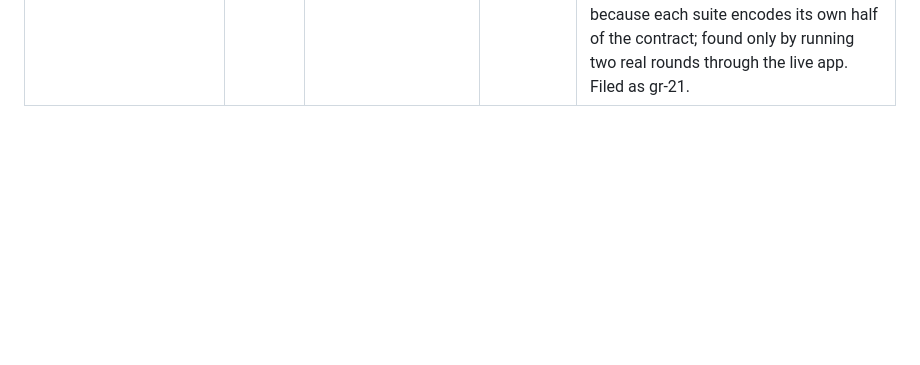
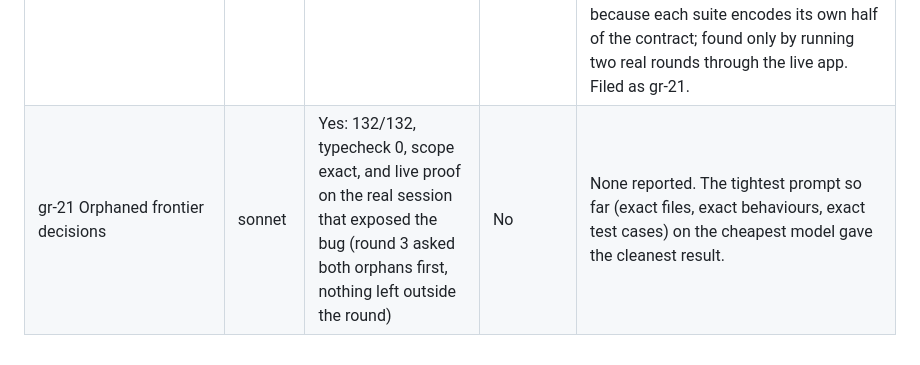
Before and after one commit to jisequilla/grill-room, a Markdown page: docs/delegation-log.md, the part around the change. Drawn GitHub-style; blank space fills up the shorter version.

Commit message:
Log ticket 21
Co-Authored-By: Claude Fable 5.1 <noreply@anthropic.com>

```diff
--- a/docs/delegation-log.md
+++ b/docs/delegation-log.md
@@ -15,3 +15,4 @@ One row per delegated task. Bead close comments hold the detail; this table is t
 | gr-04 Tree engine | opus | Yes: 103/103 in the worktree and on merged main, typecheck 0, scope clean, every specified rejection case has a test | No | Three conflicts inside my own prompt: "leave the database untouched on rejection" against "record turn status first" and "store the conversation id"; and "test/ is off-limits" against "pnpm test exits 0" once test files outnumbered CPU cores (gr-20). A scope addition sent by message mid-task (the gr-17 rename) was only read after the agent had sent its report, by which time the main session had merged its branch and removed its worktree; the agent correctly refused to work anywhere else and handed over its findings. A message to a running agent is not a delegation; scope changes need their own ticket. |
 | gr-17, gr-20, gr-16, gr-19 Infrastructure fixes (one ticket) | opus | Yes: 127/127, typecheck 0, scope exact; real boot on main with an empty database showed 0 failed migrations; two real interviewer rounds then ran through the live app | No | Said 17 test files where there were 14. Steered the harness fix toward a cheaper reset when the measured cause was PGlite boot contention (11s) not rebuild cost (40ms); the agent measured first and fixed the real cause. Framed the regression test as either/or; the agent found only one framework migration list is public and did both. Did not warn that the framework's migration runner calls process.exit on failure unless wrapped. |
 | Core loop defect found by the main session's live check | n/a | n/a | n/a | Tickets 03 and 04 each passed their own tests, but my two prompts left a hole between them: a decision added as blocked can never be asked once it unblocks (key re-proposal is rejected, the port cannot ask an existing decision, the app only opens rounds from new ask:true decisions). The frontier could never empty. Invisible to unit tests because each suite encodes its own half of the contract; found only by running two real rounds through the live app. Filed as gr-21. |
+| gr-21 Orphaned frontier decisions | sonnet | Yes: 132/132, typecheck 0, scope exact, and live proof on the real session that exposed the bug (round 3 asked both orphans first, nothing left outside the round) | No | None reported. The tightest prompt so far (exact files, exact behaviours, exact test cases) on the cheapest model gave the cleanest result. |
```
